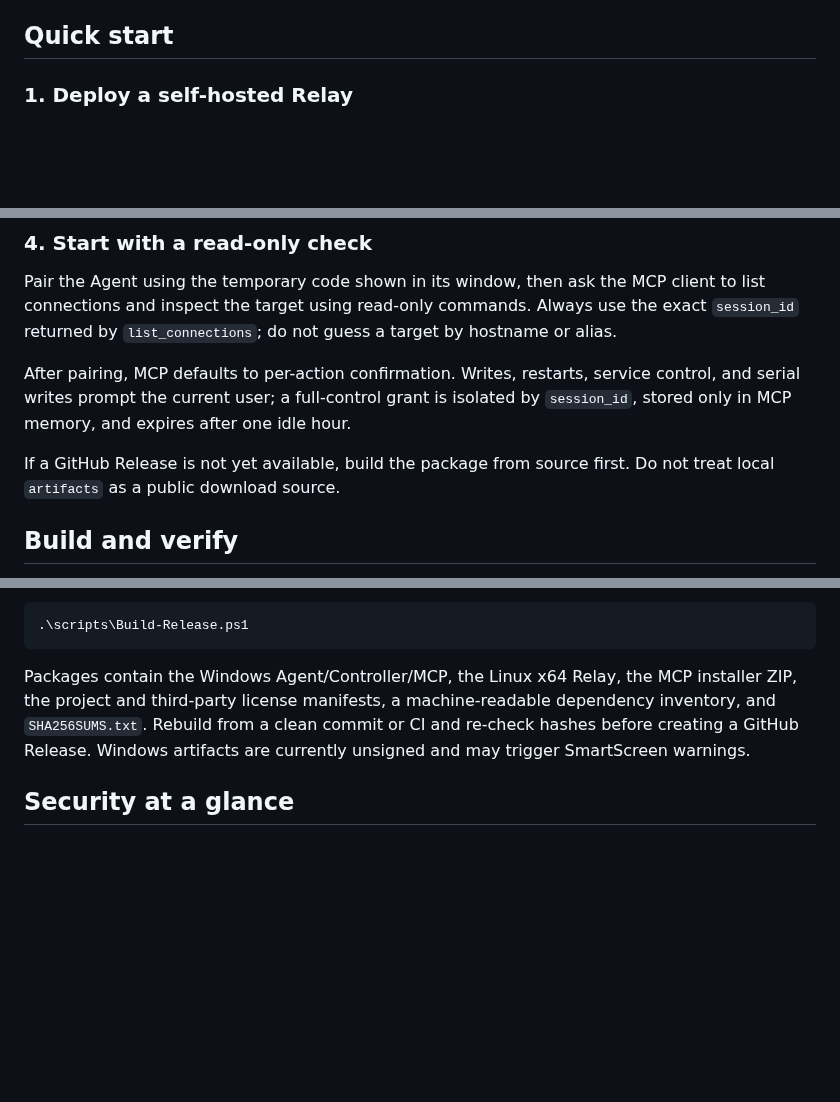
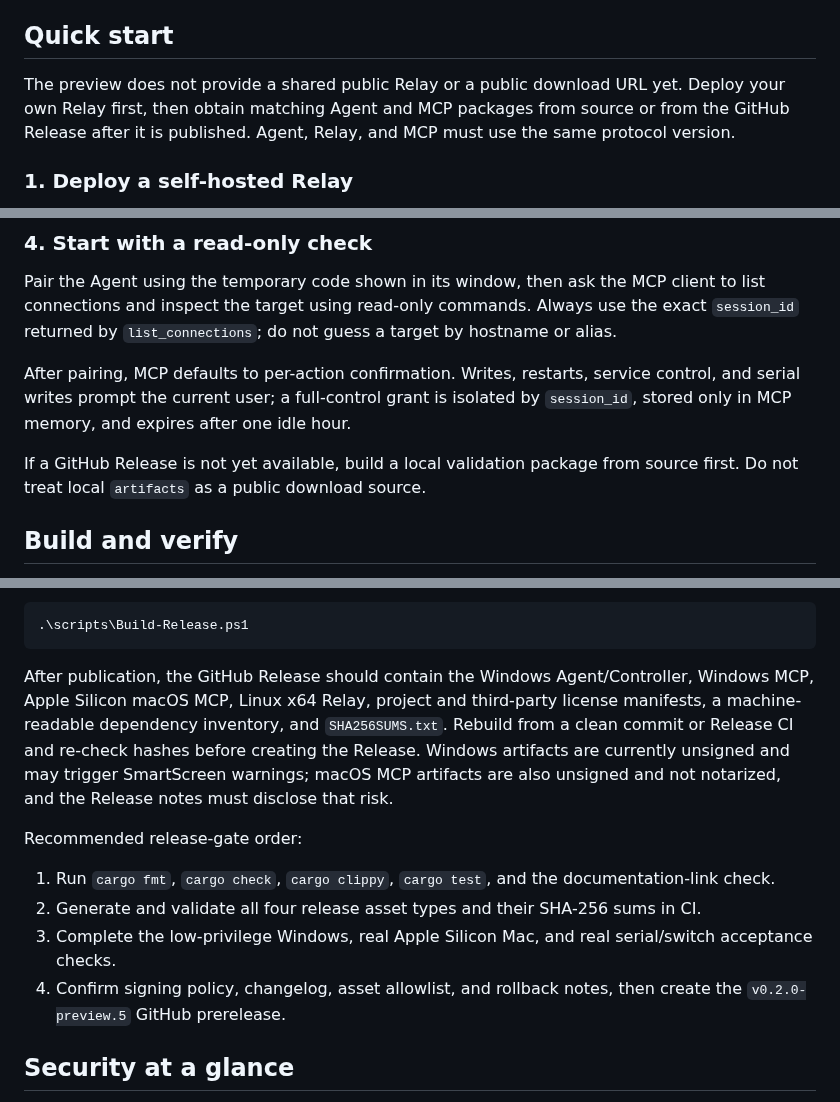
Before and after one commit to schneelolz/RemoteOps, a Markdown page: README.en.md, 3 parts joined by grey strips. GitHub-like rendering; blank space fills up the shorter version.

````diff
--- a/README.en.md
+++ b/README.en.md
@@ -72,6 +99,8 @@ If graphical control becomes necessary, RemoteOps will prefer an independent Vis
 
 ## Quick start
 
+The preview does not provide a shared public Relay or a public download URL yet. Deploy your own Relay first, then obtain matching Agent and MCP packages from source or from the GitHub Release after it is published. Agent, Relay, and MCP must use the same protocol version.
+
 ### 1. Deploy a self-hosted Relay
 
 The Relay requires Linux Docker, an accessible TLS port, and a certificate whose SAN contains the actual DNS name or IP. Copy the template:
@@ -112,7 +141,7 @@ Pair the Agent using the temporary code shown in its window, then ask the MCP cl
 
 After pairing, MCP defaults to per-action confirmation. Writes, restarts, service control, and serial writes prompt the current user; a full-control grant is isolated by `session_id`, stored only in MCP memory, and expires after one idle hour.
 
-If a GitHub Release is not yet available, build the package from source first. Do not treat local `artifacts` as a public download source.
+If a GitHub Release is not yet available, build a local validation package from source first. Do not treat local `artifacts` as a public download source.
 
 ## Build and verify
 
@@ -132,7 +161,14 @@ Build release packages with:
 .\scripts\Build-Release.ps1
 ```
 
-Packages contain the Windows Agent/Controller/MCP, the Linux x64 Relay, the MCP installer ZIP, the project and third-party license manifests, a machine-readable dependency inventory, and `SHA256SUMS.txt`. Rebuild from a clean commit or CI and re-check hashes before creating a GitHub Release. Windows artifacts are currently unsigned and may trigger SmartScreen warnings.
+After publication, the GitHub Release should contain the Windows Agent/Controller, Windows MCP, Apple Silicon macOS MCP, Linux x64 Relay, project and third-party license manifests, a machine-readable dependency inventory, and `SHA256SUMS.txt`. Rebuild from a clean commit or Release CI and re-check hashes before creating the Release. Windows artifacts are currently unsigned and may trigger SmartScreen warnings; macOS MCP artifacts are also unsigned and not notarized, and the Release notes must disclose that risk.
+
+Recommended release-gate order:
+
+1. Run `cargo fmt`, `cargo check`, `cargo clippy`, `cargo test`, and the documentation-link check.
+2. Generate and validate all four release asset types and their SHA-256 sums in CI.
+3. Complete the low-privilege Windows, real Apple Silicon Mac, and real serial/switch acceptance checks.
+4. Confirm signing policy, changelog, asset allowlist, and rollback notes, then create the `v0.2.0-preview.5` GitHub prerelease.
 
 ## Security at a glance
 
````
Also changed, not shown: other parts of README.en.md (+30 -3 lines), README.md (+41 -5 lines), assets/remoteops-logo.png (added), 3 other files.
